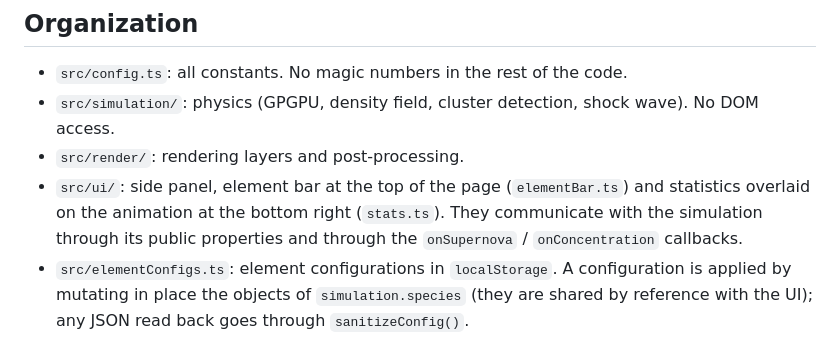
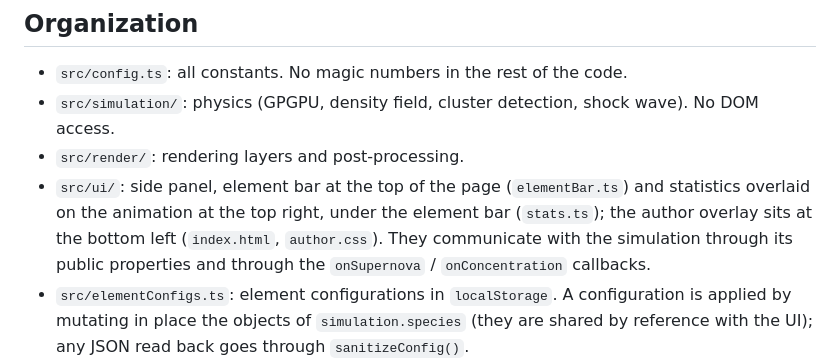
Before and after one commit to furbanow/particle-simulator, a Markdown page: CLAUDE.md, the part around the change. Drawn GitHub-style.

```diff
--- a/CLAUDE.md
+++ b/CLAUDE.md
@@ -13,7 +13,7 @@ Local TypeScript web application (Vite + Three.js 0.169, WebGL2): a multi-specie
 - `src/config.ts`: all constants. No magic numbers in the rest of the code.
 - `src/simulation/`: physics (GPGPU, density field, cluster detection, shock wave). No DOM access.
 - `src/render/`: rendering layers and post-processing.
-- `src/ui/`: side panel, element bar at the top of the page (`elementBar.ts`) and statistics overlaid on the animation at the bottom right (`stats.ts`). They communicate with the simulation through its public properties and through the `onSupernova` / `onConcentration` callbacks.
+- `src/ui/`: side panel, element bar at the top of the page (`elementBar.ts`) and statistics overlaid on the animation at the top right, under the element bar (`stats.ts`); the author overlay sits at the bottom left (`index.html`, `author.css`). They communicate with the simulation through its public properties and through the `onSupernova` / `onConcentration` callbacks.
 - `src/elementConfigs.ts`: element configurations in `localStorage`. A configuration is applied by mutating in place the objects of `simulation.species` (they are shared by reference with the UI); any JSON read back goes through `sanitizeConfig()`.
 - `src/simulationConfigs.ts`: whole-simulation configurations in `localStorage` (algorithm, parameters, elements, shared sliders, dark matter settings). Elements read back also go through `sanitizeConfig()`. Values are kept as the panel rounds them (`panelParamValue`); otherwise a configuration would appear modified as soon as it is loaded. The shared sliders are speed (`index.html`) and visual effects.
 - Side panel: each parameter declares its tab (`tab`, one of `PANEL_TABS` in `src/simulation/algorithm.ts`) and its documentation shown on hover (`doc`, mandatory). `ParamPanel` builds everything from these declarations: a tab appears only if it contains a parameter (or extra content, such as the dark matter tab), and only the `initial` tab waits for a restart (`appliesOnRestart`). Visual effects, common to all algorithms, are declared the same way in `src/visualEffects.ts` and applied to rendering in `src/ui/controls.ts`.
```
Also changed, not shown: README.md (+6 -0 lines), public/apple-touch-icon.png (added), public/favicon.png (added), public/logo.png (added), public/og-image.png (added), 7 other files.
